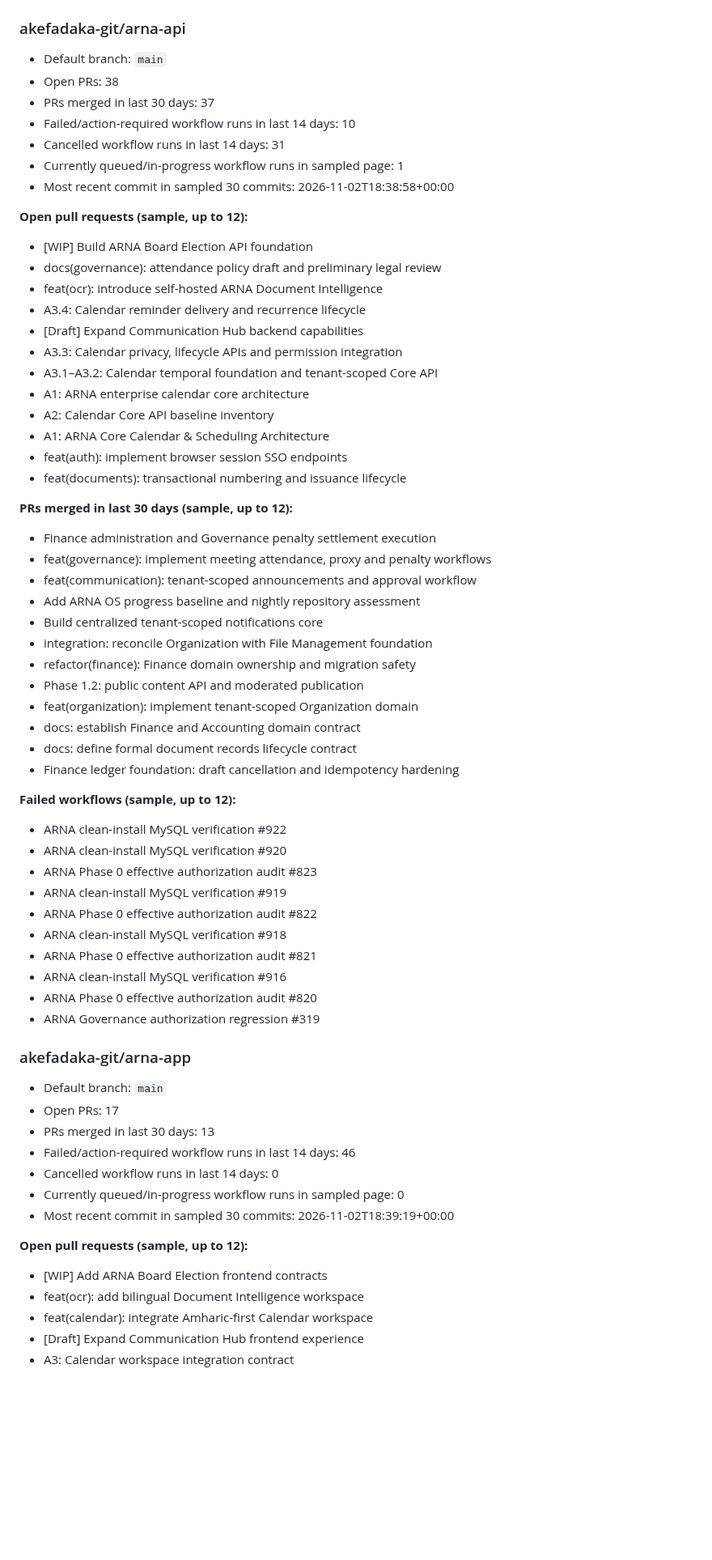
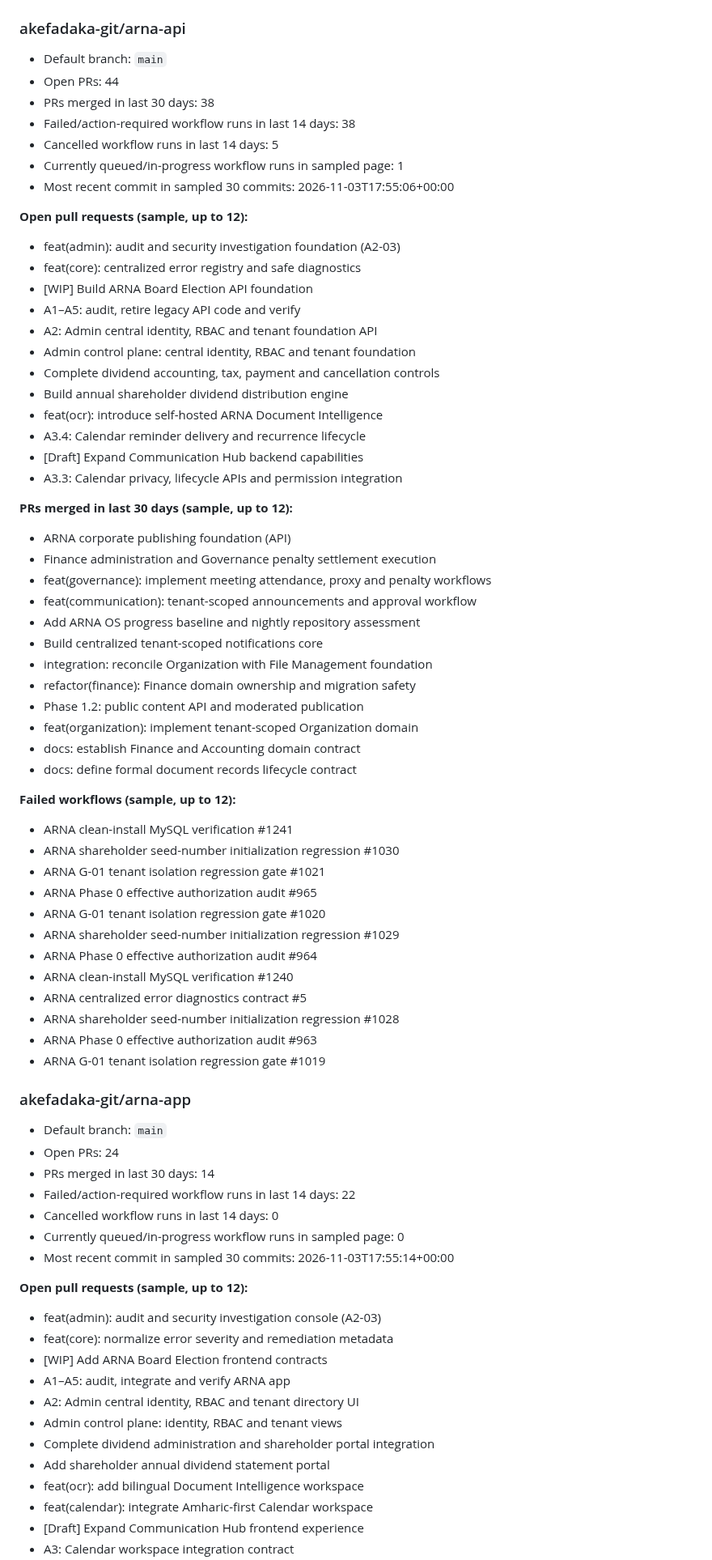
Before and after one commit to akefadaka-git/arna-api, a Markdown page: docs/progress/latest.md, the part around one of its changes. Shown at 81% size. GitHub-like rendering; blank space fills up the shorter version.

Commit message:
docs(progress): nightly ARNA repository assessment

```diff
--- a/docs/progress/latest.md
+++ b/docs/progress/latest.md
@@ -48,28 +48,29 @@
 ### akefadaka-git/arna-api
 
 - Default branch: `main`
-- Open PRs: 38
-- PRs merged in last 30 days: 37
-- Failed/action-required workflow runs in last 14 days: 10
-- Cancelled workflow runs in last 14 days: 31
+- Open PRs: 44
+- PRs merged in last 30 days: 38
+- Failed/action-required workflow runs in last 14 days: 38
+- Cancelled workflow runs in last 14 days: 5
 - Currently queued/in-progress workflow runs in sampled page: 1
-- Most recent commit in sampled 30 commits: 2026-11-02T18:38:58+00:00
+- Most recent commit in sampled 30 commits: 2026-11-03T17:55:06+00:00
 
 **Open pull requests (sample, up to 12):**
+- feat(admin): audit and security investigation foundation (A2-03)
+- feat(core): centralized error registry and safe diagnostics
 - [WIP] Build ARNA Board Election API foundation
-- docs(governance): attendance policy draft and preliminary legal review
+- A1–A5: audit, retire legacy API code and verify
+- A2: Admin central identity, RBAC and tenant foundation API
+- Admin control plane: central identity, RBAC and tenant foundation
+- Complete dividend accounting, tax, payment and cancellation controls
+- Build annual shareholder dividend distribution engine
 - feat(ocr): introduce self-hosted ARNA Document Intelligence
 - A3.4: Calendar reminder delivery and recurrence lifecycle
 - [Draft] Expand Communication Hub backend capabilities
 - A3.3: Calendar privacy, lifecycle APIs and permission integration
-- A3.1–A3.2: Calendar temporal foundation and tenant-scoped Core API
-- A1: ARNA enterprise calendar core architecture
-- A2: Calendar Core API baseline inventory
-- A1: ARNA Core Calendar & Scheduling Architecture
-- feat(auth): implement browser session SSO endpoints
-- feat(documents): transactional numbering and issuance lifecycle
 
 **PRs merged in last 30 days (sample, up to 12):**
+- ARNA corporate publishing foundation (API)
 - Finance administration and Governance penalty settlement execution
 - feat(governance): implement meeting attendance, proxy and penalty workflows
 - feat(communication): tenant-scoped announcements and approval workflow
@@ -81,32 +82,40 @@
 - feat(organization): implement tenant-scoped Organization domain
 - docs: establish Finance and Accounting domain contract
 - docs: define formal document records lifecycle contract
-- Finance ledger foundation: draft cancellation and idempotency hardening
 
 **Failed workflows (sample, up to 12):**
-- ARNA clean-install MySQL verification #922
-- ARNA clean-install MySQL verification #920
-- ARNA Phase 0 effective authorization audit #823
-- ARNA clean-install MySQL verification #919
-- ARNA Phase 0 effective authorization audit #822
-- ARNA clean-install MySQL verification #918
-- ARNA Phase 0 effective authorization audit #821
-- ARNA clean-install MySQL verification #916
-- ARNA Phase 0 effective authorization audit #820
-- ARNA Governance authorization regression #319
+- ARNA clean-install MySQL verification #1241
+- ARNA shareholder seed-number initialization regression #1030
+- ARNA G-01 tenant isolation regression gate #1021
+- ARNA Phase 0 effective authorization audit #965
+- ARNA G-01 tenant isolation regression gate #1020
+- ARNA shareholder seed-number initialization regression #1029
+- ARNA Phase 0 effective authorization audit #964
+- ARNA clean-install MySQL verification #1240
+- ARNA centralized error diagnostics contract #5
+- ARNA shareholder seed-number initialization regression #1028
+- ARNA Phase 0 effective authorization audit #963
+- ARNA G-01 tenant isolation regression gate #1019
 
 ### akefadaka-git/arna-app
 
 - Default branch: `main`
-- Open PRs: 17
-- PRs merged in last 30 days: 13
-- Failed/action-required workflow runs in last 14 days: 46
+- Open PRs: 24
+- PRs merged in last 30 days: 14
+- Failed/action-required workflow runs in last 14 days: 22
 - Cancelled workflow runs in last 14 days: 0
 - Currently queued/in-progress workflow runs in sampled page: 0
-- Most recent commit in sampled 30 commits: 2026-11-02T18:39:19+00:00
+- Most recent commit in sampled 30 commits: 2026-11-03T17:55:14+00:00
 
 **Open pull requests (sample, up to 12):**
+- feat(admin): audit and security investigation console (A2-03)
+- feat(core): normalize error severity and remediation metadata
 - [WIP] Add ARNA Board Election frontend contracts
+- A1–A5: audit, integrate and verify ARNA app
+- A2: Admin central identity, RBAC and tenant directory UI
+- Admin control plane: identity, RBAC and tenant views
+- Complete dividend administration and shareholder portal integration
+- Add shareholder annual dividend statement portal
 - feat(ocr): add bilingual Document Intelligence workspace
 - feat(calendar): integrate Amharic-first Calendar workspace
 - [Draft] Expand Communication Hub frontend experience
```
Also changed, not shown: other parts of docs/progress/latest.md (+20 -27 lines), 1 other file.
